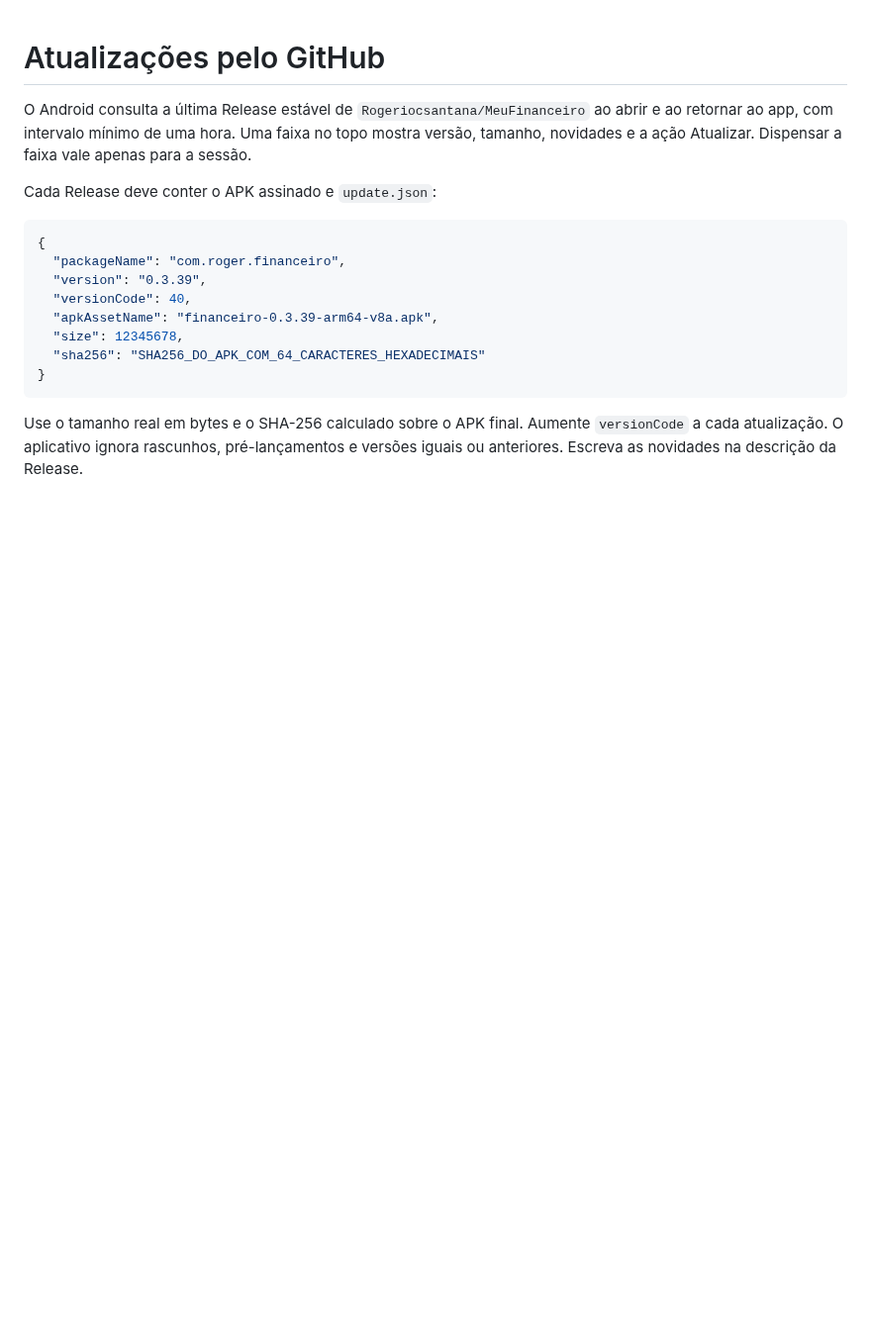
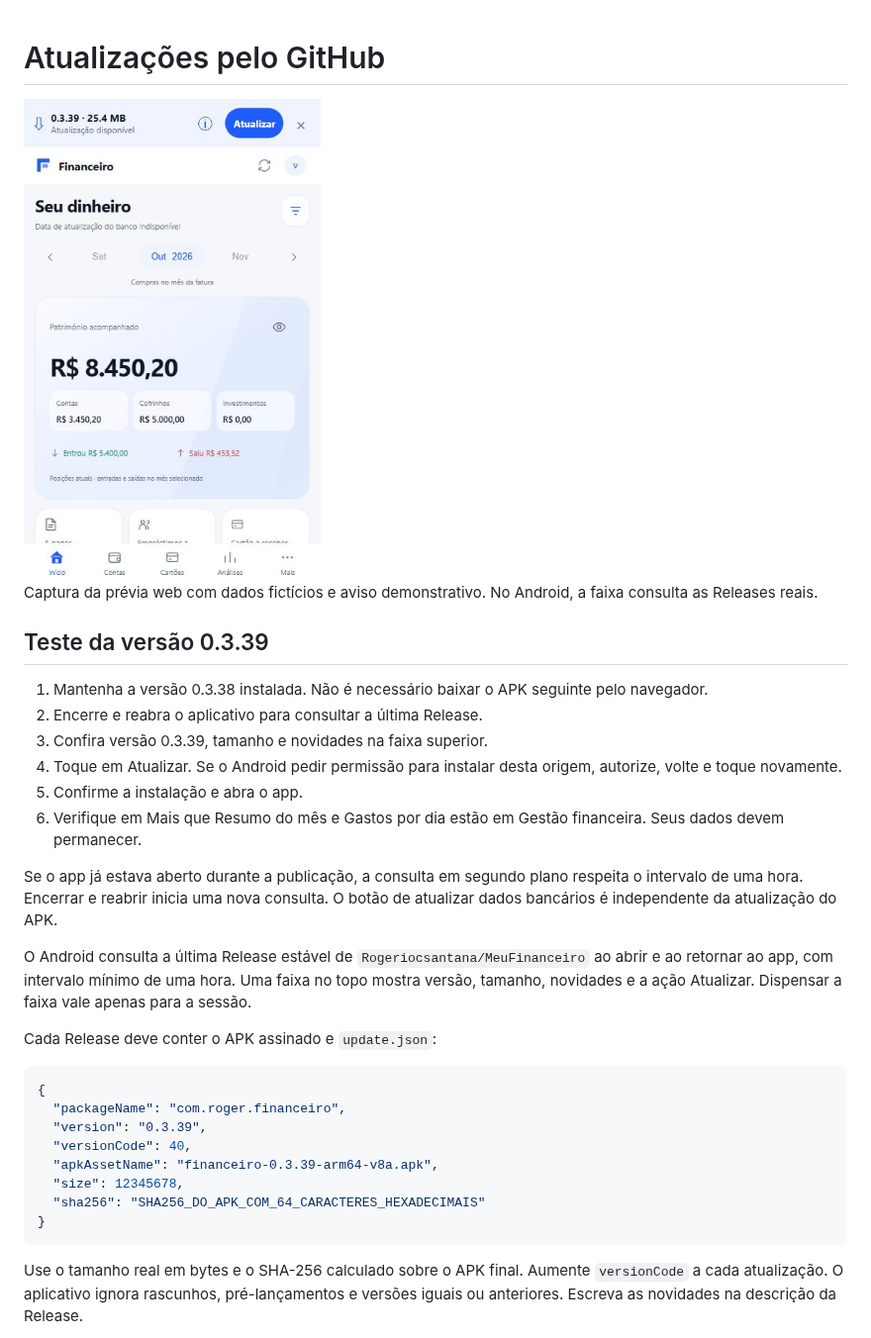
Before and after one commit to Rogeriocsantana/MeuFinanceiro, a Markdown page: docs/atualizacoes.md, the part around the change. Shown at 99% size. Drawn GitHub-style; pictures changed too: docs/media/claro/atualizacao-app.png (added); blank space fills up the shorter version.

```diff
--- a/docs/atualizacoes.md
+++ b/docs/atualizacoes.md
@@ -1,4 +1,19 @@
 # Atualizações pelo GitHub
+
+<img src="media/claro/atualizacao-app.png" width="300" alt="Demonstração da faixa de atualização no topo do aplicativo">
+
+Captura da prévia web com dados fictícios e aviso demonstrativo. No Android, a faixa consulta as Releases reais.
+
+## Teste da versão 0.3.39
+
+1. Mantenha a versão 0.3.38 instalada. Não é necessário baixar o APK seguinte pelo navegador.
+2. Encerre e reabra o aplicativo para consultar a última Release.
+3. Confira versão 0.3.39, tamanho e novidades na faixa superior.
+4. Toque em Atualizar. Se o Android pedir permissão para instalar desta origem, autorize, volte e toque novamente.
+5. Confirme a instalação e abra o app.
+6. Verifique em Mais que Resumo do mês e Gastos por dia estão em Gestão financeira. Seus dados devem permanecer.
+
+Se o app já estava aberto durante a publicação, a consulta em segundo plano respeita o intervalo de uma hora. Encerrar e reabrir inicia uma nova consulta. O botão de atualizar dados bancários é independente da atualização do APK.
 
 O Android consulta a última Release estável de `Rogeriocsantana/MeuFinanceiro` ao abrir e ao retornar ao app, com intervalo mínimo de uma hora. Uma faixa no topo mostra versão, tamanho, novidades e a ação Atualizar. Dispensar a faixa vale apenas para a sessão.
 
```
Also changed, not shown: README.md (+30 -0 lines), docs/funcionalidades.md (+2 -0 lines), docs/media/claro/gastos-dia.png (added), docs/media/claro/menu-gestao.png (added), docs/media/claro/resumo-mensal.png (added), 3 other files.
